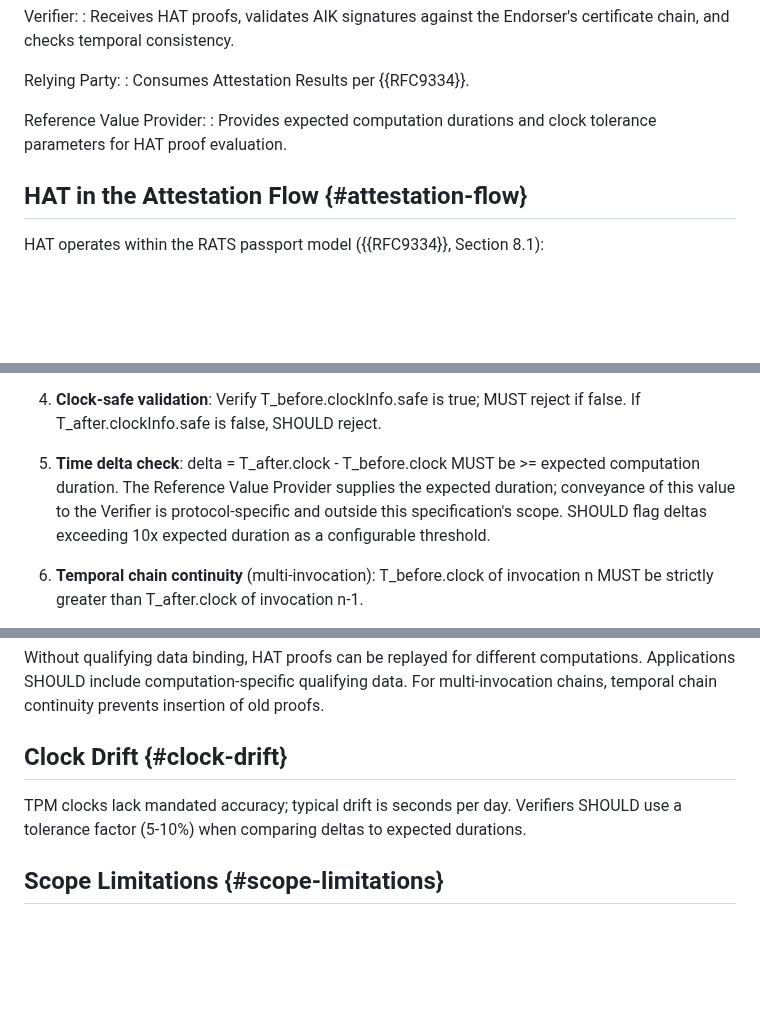
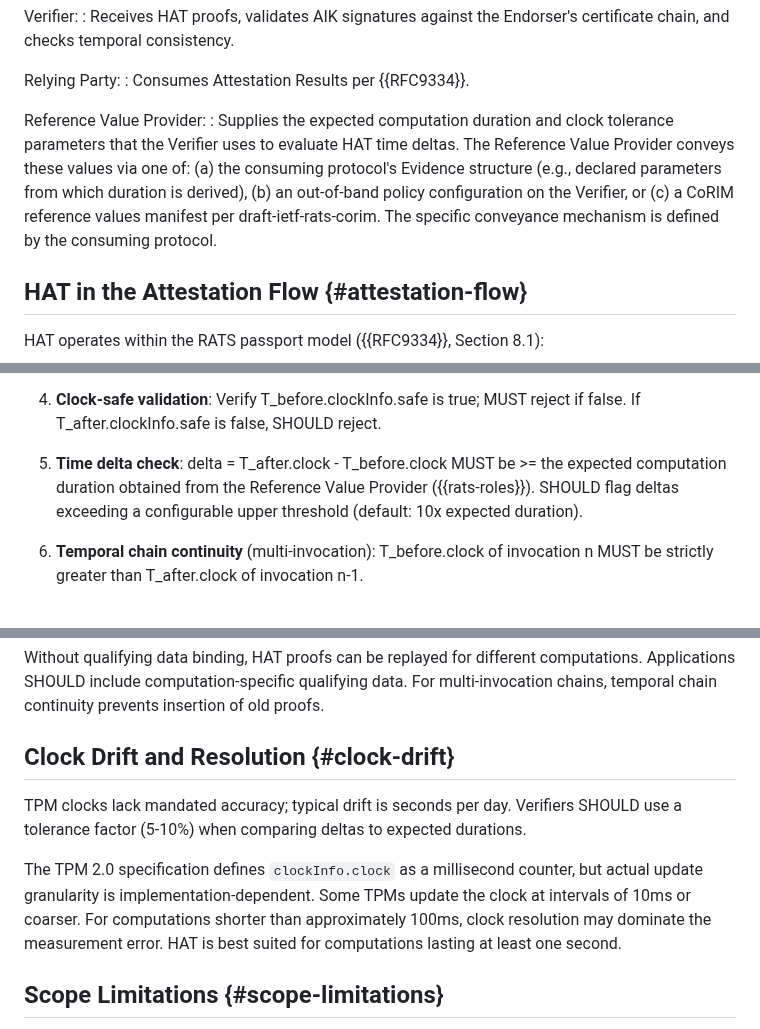
Before and after one commit to LF-Decentralized-Trust-labs/proof-of-effort, a Markdown page: draft-condrey-rats-hat.md, 3 parts joined by grey strips. Drawn GitHub-style; blank space fills up the shorter version.

Commit message:
feat: add TPM clock resolution note and Reference Value Provider interface to HAT draft

```diff
--- a/draft-condrey-rats-hat.md
+++ b/draft-condrey-rats-hat.md
@@ -160,8 +160,15 @@ Relying Party:
 : Consumes Attestation Results per {{RFC9334}}.
 
 Reference Value Provider:
-: Provides expected computation durations and clock tolerance
-  parameters for HAT proof evaluation.
+: Supplies the expected computation duration and clock tolerance
+  parameters that the Verifier uses to evaluate HAT time deltas.
+  The Reference Value Provider conveys these values via one of:
+  (a) the consuming protocol's Evidence structure (e.g., declared
+  parameters from which duration is derived),
+  (b) an out-of-band policy configuration on the Verifier, or
+  (c) a CoRIM reference values manifest per draft-ietf-rats-corim.
+  The specific conveyance mechanism is defined by the consuming
+  protocol.
 
 ## HAT in the Attestation Flow {#attestation-flow}
 
@@ -395,11 +402,10 @@ The Verifier MUST perform the following checks:
    SHOULD reject.
 
 5. **Time delta check**: delta = T\_after.clock - T\_before.clock
-   MUST be >= expected computation duration. The Reference Value
-   Provider supplies the expected duration; conveyance of this
-   value to the Verifier is protocol-specific and outside this
-   specification's scope. SHOULD flag deltas exceeding 10x
-   expected duration as a configurable threshold.
+   MUST be >= the expected computation duration obtained from the
+   Reference Value Provider ({{rats-roles}}). SHOULD flag deltas
+   exceeding a configurable upper threshold (default: 10x expected
+   duration).
 
 6. **Temporal chain continuity** (multi-invocation): T\_before.clock
    of invocation n MUST be strictly greater than T\_after.clock of
@@ -457,11 +463,18 @@ different computations. Applications SHOULD include
 computation-specific qualifying data. For multi-invocation chains,
 temporal chain continuity prevents insertion of old proofs.
 
-## Clock Drift {#clock-drift}
+## Clock Drift and Resolution {#clock-drift}
 
 TPM clocks lack mandated accuracy; typical drift is seconds per
 day. Verifiers SHOULD use a tolerance factor (5-10%) when comparing
 deltas to expected durations.
+
+The TPM 2.0 specification defines `clockInfo.clock` as a
+millisecond counter, but actual update granularity is
+implementation-dependent. Some TPMs update the clock at intervals
+of 10ms or coarser. For computations shorter than approximately
+100ms, clock resolution may dominate the measurement error. HAT
+is best suited for computations lasting at least one second.
 
 ## Scope Limitations {#scope-limitations}
 
```
